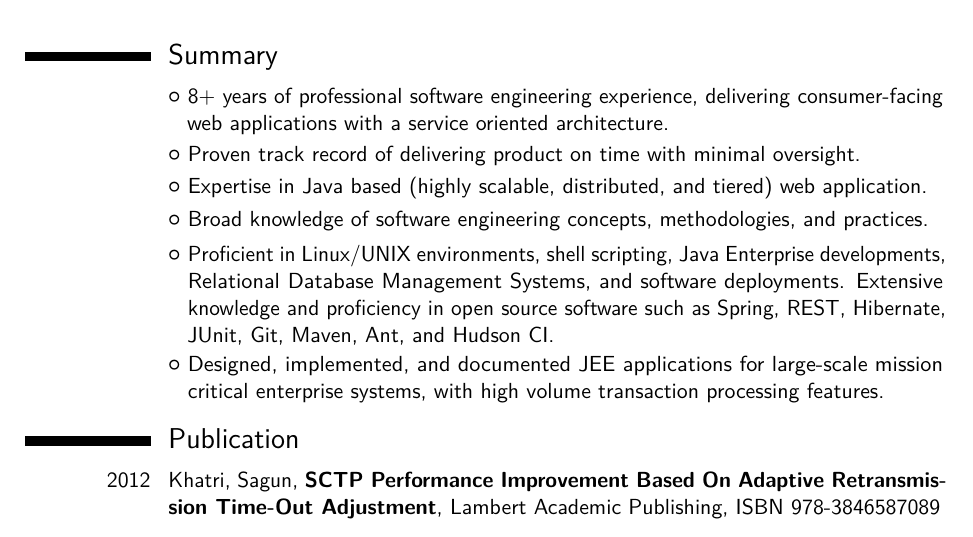
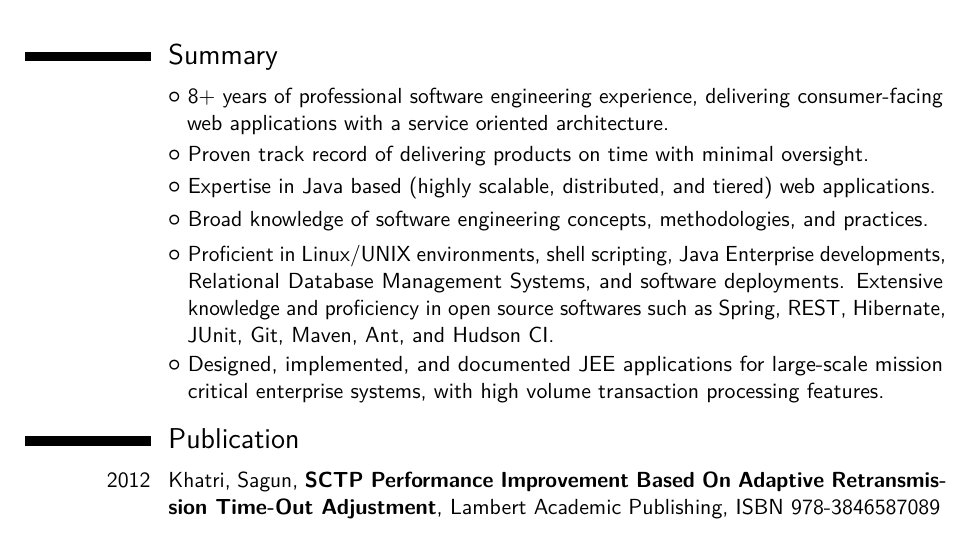
Before and after one commit to sakh1979/Resume, a LaTeX CV (sagun_khatri.tex): part of page 1 of 2, cut so that both start at the same text. Compiled offline with pdfLaTeX.

Commit message:
Minor grammar fixes

```diff
--- a/sagun_khatri.tex
+++ b/sagun_khatri.tex
@@ -94,16 +94,16 @@
   \cvlistitem{8+ years of professional software engineering experience,
               delivering consumer-facing web applications with a service
               oriented architecture.}
-  \cvlistitem{Proven track record of delivering product on time with
+  \cvlistitem{Proven track record of delivering products on time with
               minimal oversight.}
   \cvlistitem{Expertise in Java based (highly scalable, distributed,
-              and tiered) web application.}
+              and tiered) web applications.}
   \cvlistitem{Broad knowledge of software engineering concepts,
               methodologies, and practices.}
   \cvlistitem{Proficient in Linux/UNIX environments, shell scripting, Java
               Enterprise developments, Relational Database Management
               Systems, and software deployments. Extensive knowledge and
-              proficiency in open source software such as Spring, REST,
+              proficiency in open source softwares such as Spring, REST,
               Hibernate, JUnit, Git, Maven, Ant, and Hudson CI.}
   \cvlistitem{Designed, implemented, and documented JEE applications for
               large-scale mission critical enterprise systems, with high
```
